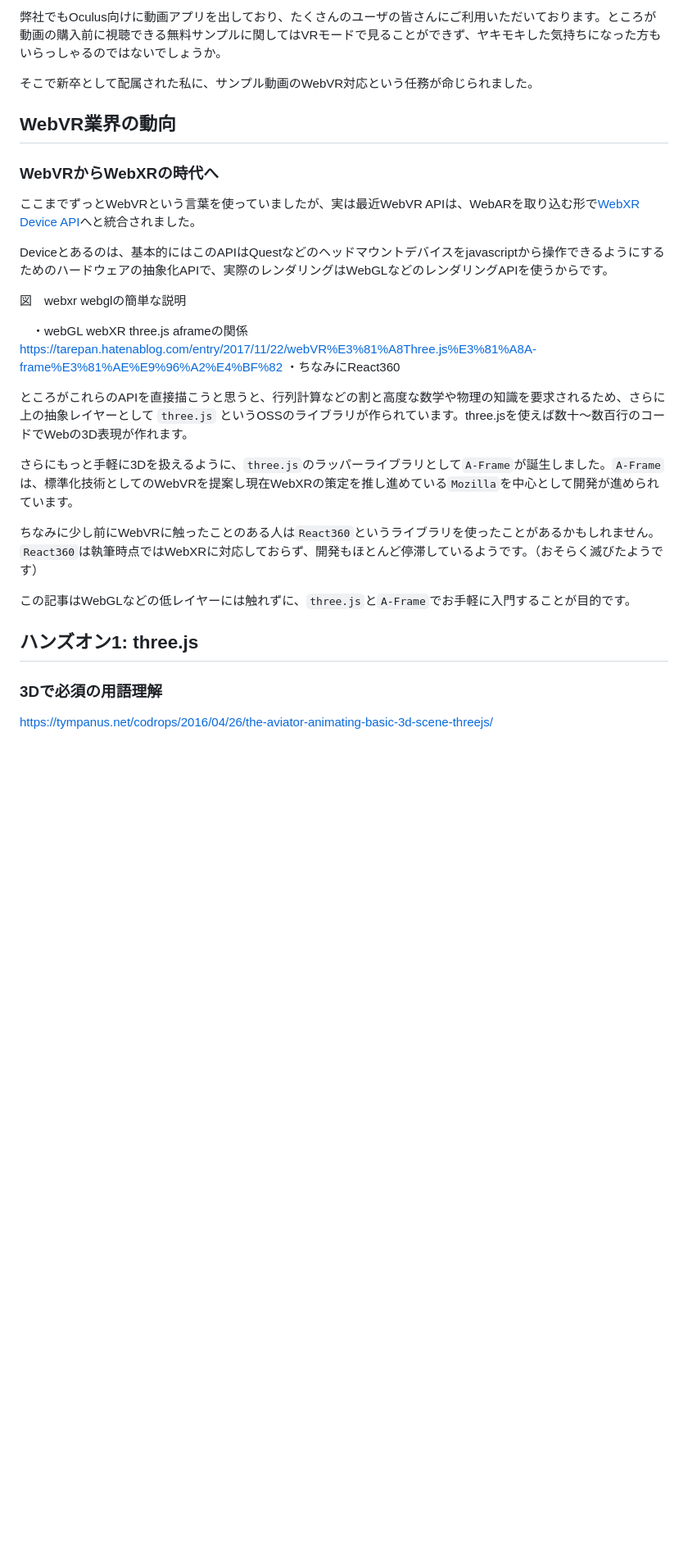
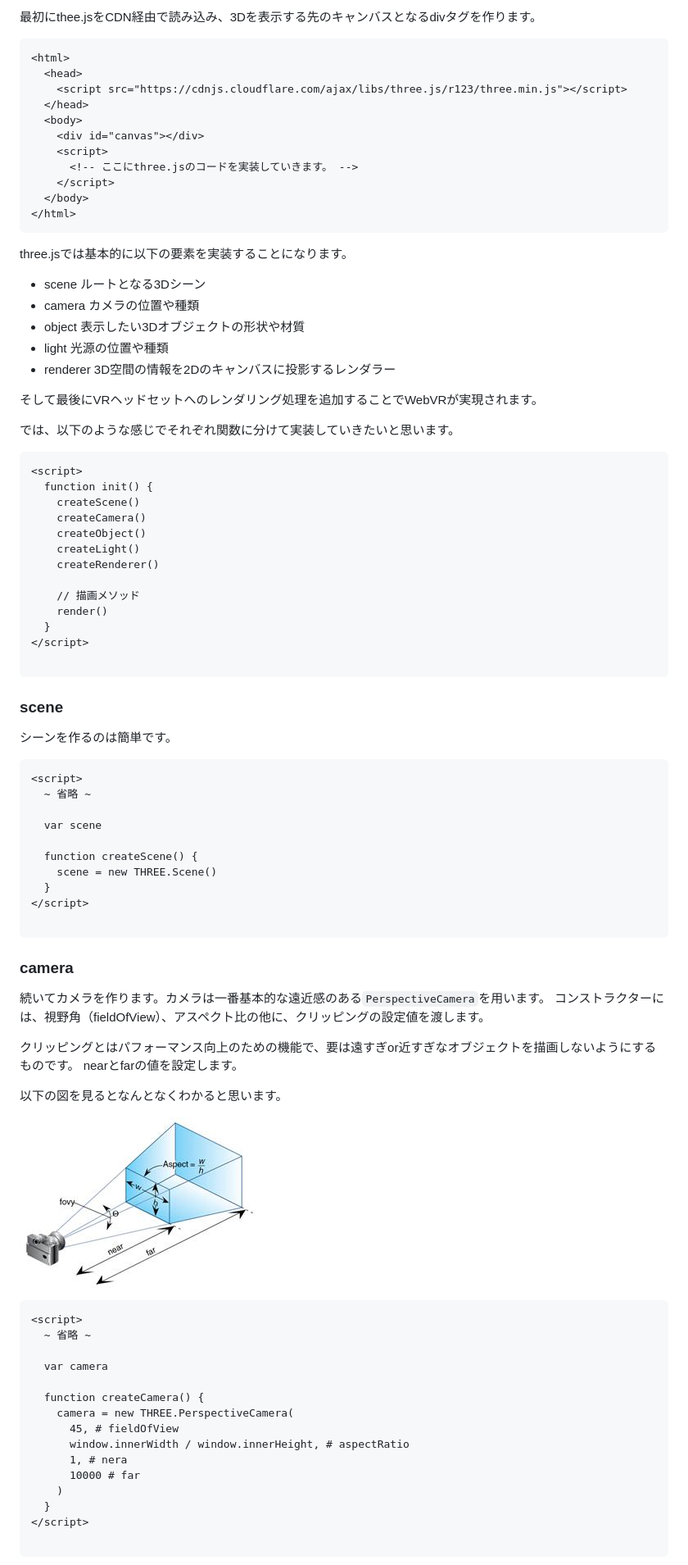
Before and after one commit to inoue0124/webxr-handson, a Markdown page: article.md, the part around the change printed below. Shown: that part at 82% size. Drawn GitHub-style; pictures changed too: camera.jpg (added); blank space fills up the shorter version.

Commit message:
とりあえずcameraまで書いた

````diff
--- a/article.md
+++ b/article.md
@@ -18,29 +70,95 @@
 
-弊社でもOculus向けに動画アプリを出しており、たくさんのユーザの皆さんにご利用いただいております。ところが動画の購入前に視聴できる無料サンプルに関してはVRモードで見ることができず、ヤキモキした気持ちになった方もいらっしゃるのではないでしょうか。
+最初にthee.jsをCDN経由で読み込み、3Dを表示する先のキャンバスとなるdivタグを作ります。
 
-そこで新卒として配属された私に、サンプル動画のWebVR対応という任務が命じられました。
+```html:index.html
+<html>
+  <head>
+    <script src="https://cdnjs.cloudflare.com/ajax/libs/three.js/r123/three.min.js"></script>
+  </head>
+  <body>
+    <div id="canvas"></div>
+    <script>
+      <!-- ここにthree.jsのコードを実装していきます。 -->
+    </script>
+  </body>
+</html>
+```
 
-## WebVR業界の動向
+three.jsでは基本的に以下の要素を実装することになります。
 
-### WebVRからWebXRの時代へ
-ここまでずっとWebVRという言葉を使っていましたが、実は最近WebVR APIは、WebARを取り込む形で[WebXR Device API](https://developer.mozilla.org/ja/docs/Web/API/WebXR_Device_API)へと統合されました。
+- scene ルートとなる3Dシーン
+- camera カメラの位置や種類
+- object 表示したい3Dオブジェクトの形状や材質
+- light 光源の位置や種類
+- renderer 3D空間の情報を2Dのキャンバスに投影するレンダラー
 
-Deviceとあるのは、基本的にはこのAPIはQuestなどのヘッドマウントデバイスをjavascriptから操作できるようにするためのハードウェアの抽象化APIで、実際のレンダリングはWebGLなどのレンダリングAPIを使うからです。
+そして最後にVRヘッドセットへのレンダリング処理を追加することでWebVRが実現されます。
 
-図　webxr webglの簡単な説明
 
-　・webGL webXR three.js aframeの関係 https://tarepan.hatenablog.com/entry/2017/11/22/webVR%E3%81%A8Three.js%E3%81%A8A-frame%E3%81%AE%E9%96%A2%E4%BF%82
-  ・ちなみにReact360
+では、以下のような感じでそれぞれ関数に分けて実装していきたいと思います。
 
-ところがこれらのAPIを直接描こうと思うと、行列計算などの割と高度な数学や物理の知識を要求されるため、さらに上の抽象レイヤーとして `three.js` というOSSのライブラリが作られています。three.jsを使えば数十〜数百行のコードでWebの3D表現が作れます。
+```html:index.html
+<script>
+  function init() {
+    createScene()
+    createCamera()
+    createObject()
+    createLight()
+    createRenderer()
 
-さらにもっと手軽に3Dを扱えるように、`three.js`のラッパーライブラリとして`A-Frame`が誕生しました。`A-Frame`は、標準化技術としてのWebVRを提案し現在WebXRの策定を推し進めている`Mozilla`を中心として開発が進められています。
+    // 描画メソッド
+    render()
+  }
+</script>
 
-ちなみに少し前にWebVRに触ったことのある人は`React360`というライブラリを使ったことがあるかもしれません。`React360`は執筆時点ではWebXRに対応しておらず、開発もほとんど停滞しているようです。（おそらく滅びたようです）
+```
 
-この記事はWebGLなどの低レイヤーには触れずに、`three.js`と`A-Frame`でお手軽に入門することが目的です。
 
-## ハンズオン1: three.js
+### scene
 
-### 3Dで必須の用語理解
-https://tympanus.net/codrops/2016/04/26/the-aviator-animating-basic-3d-scene-threejs/
+シーンを作るのは簡単です。
+
+```html:index.html
+<script>
+  ~ 省略 ~
+
+  var scene
+
+  function createScene() {
+    scene = new THREE.Scene()
+  }
+</script>
+
+```
+
+### camera
+
+続いてカメラを作ります。カメラは一番基本的な遠近感のある`PerspectiveCamera`を用います。
+コンストラクターには、視野角（fieldOfView）、アスペクト比の他に、クリッピングの設定値を渡します。
+
+クリッピングとはパフォーマンス向上のための機能で、要は遠すぎor近すぎなオブジェクトを描画しないようにするものです。
+nearとfarの値を設定します。
+
+以下の図を見るとなんとなくわかると思います。
+
+![PerspectiveCameranの設定値](./camera.jpg "図 PerspectiveCameranの設定値")
+
+
+```html:index.html
+<script>
+  ~ 省略 ~
+
+  var camera
+
+  function createCamera() {
+    camera = new THREE.PerspectiveCamera(
+      45, # fieldOfView
+      window.innerWidth / window.innerHeight, # aspectRatio
+      1, # nera
+      10000 # far
+    )
+  }
+</script>
+
+```
+
````
Also changed, not shown: other parts of article.md (+64 -7 lines), graphic_libraries.png (added), 1 other file.
